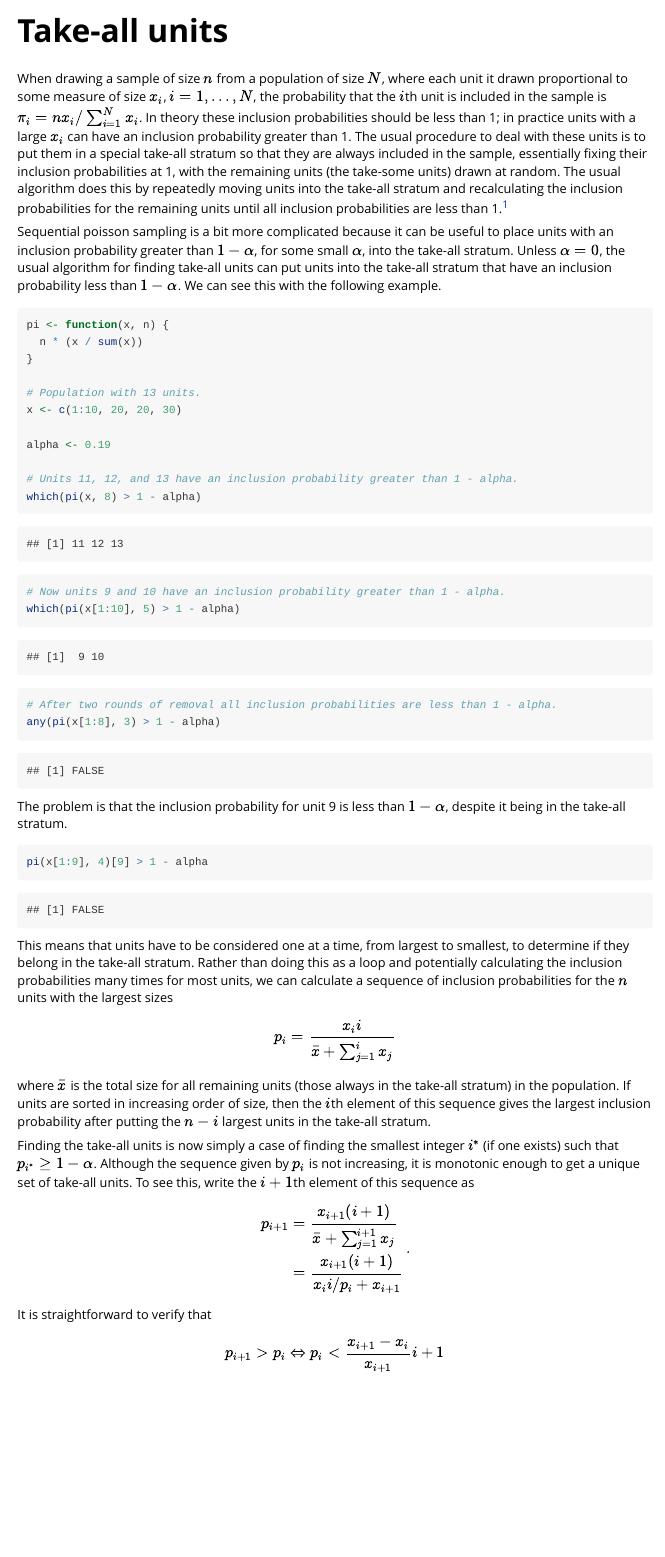
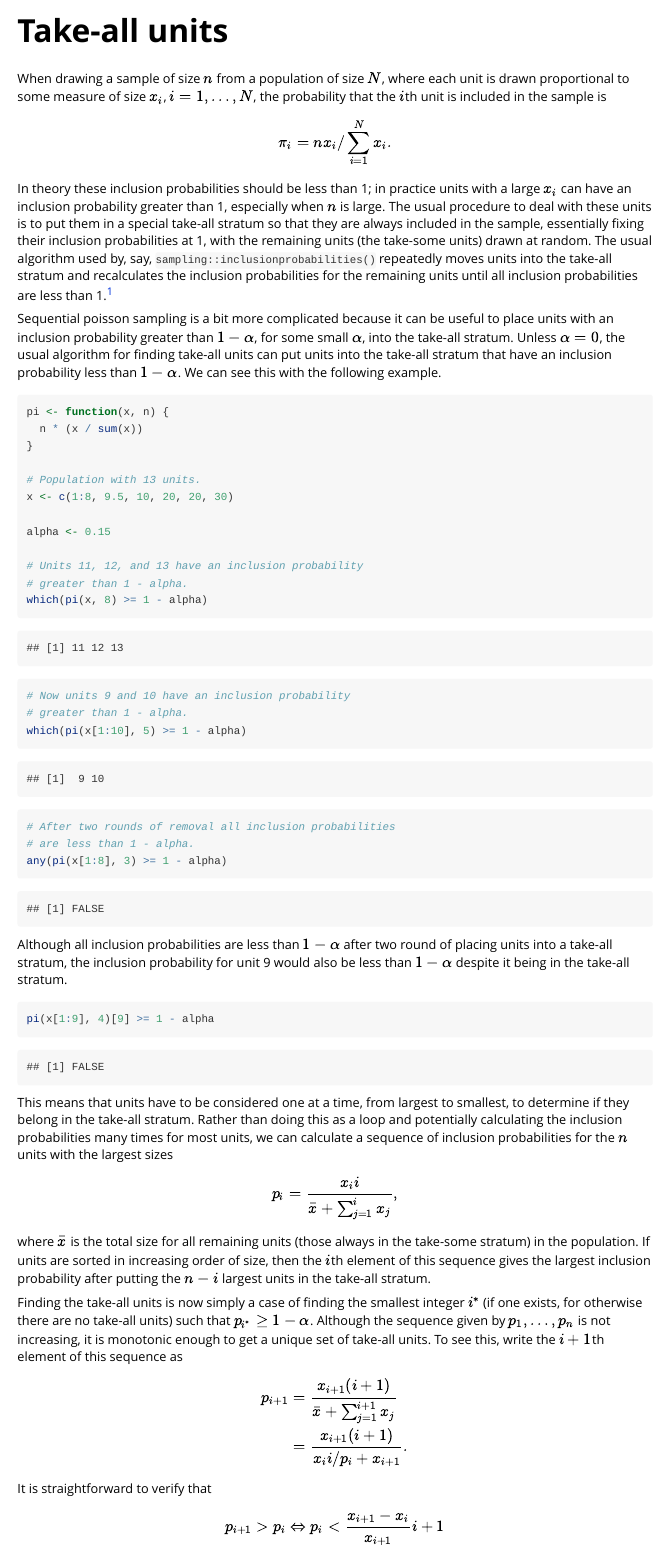
Before and after one commit to marberts/sps, an R Markdown document (vignettes/take-all.Rmd): the page in a window 1100 px wide, from its top. Rendered offline with R 4.5, knitr and Pandoc, with nearby package versions.

Commit message:
Fixed some errors in new vignette

````diff
--- a/vignettes/take-all.Rmd
+++ b/vignettes/take-all.Rmd
@@ -8,16 +8,23 @@ vignette: >
 ---
 
 When drawing a sample of size $n$ from a population of size $N$,
-where each unit it drawn proportional to some measure of size $x_{i}$, $i=1,\ldots,N$,
+where each unit is drawn proportional to some measure of size $x_{i}$, $i=1,\ldots,N$,
 the probability that the $i$th unit is included in the sample is
-$\pi_{i} = n x_{i} / \sum_{i=1}^{N} x_{i}$. In theory these inclusion probabilities should
+
+$$
+\pi_{i} = n x_{i} / \sum_{i=1}^{N} x_{i}.
+$$
+
+In theory these inclusion probabilities should
 be less than 1; in practice units with a large $x_{i}$ can have an inclusion
-probability greater than 1. The usual procedure to deal with these units is to
+probability greater than 1, especially when $n$ is large. The usual procedure to
+deal with these units is to
 put them in a special take-all stratum so that they are always included in the
 sample, essentially fixing their inclusion probabilities at 1, with the
 remaining units (the take-some units) drawn at random. The
-usual algorithm does this by repeatedly moving units into the take-all stratum
-and recalculating the inclusion probabilities for the remaining units
+usual algorithm used by, say, `sampling::inclusionprobabilities()`
+repeatedly moves units into the take-all stratum
+and recalculates the inclusion probabilities for the remaining units
 until all inclusion probabilities are less than 1.^[To see why this needs
 to be done repeatedly, consider a population with three units with sizes 1, 2, and 3
 and find which units have an inclusion probability greater than 1 when the sample
@@ -36,25 +43,29 @@ pi <- function(x, n) {
 }
 
 # Population with 13 units.
-x <- c(1:10, 20, 20, 30)
+x <- c(1:8, 9.5, 10, 20, 20, 30)
 
-alpha <- 0.19
+alpha <- 0.15
 
-# Units 11, 12, and 13 have an inclusion probability greater than 1 - alpha.
-which(pi(x, 8) > 1 - alpha)
+# Units 11, 12, and 13 have an inclusion probability
+# greater than 1 - alpha.
+which(pi(x, 8) >= 1 - alpha)
 
-# Now units 9 and 10 have an inclusion probability greater than 1 - alpha.
-which(pi(x[1:10], 5) > 1 - alpha)
+# Now units 9 and 10 have an inclusion probability
+# greater than 1 - alpha.
+which(pi(x[1:10], 5) >= 1 - alpha)
 
-# After two rounds of removal all inclusion probabilities are less than 1 - alpha.
-any(pi(x[1:8], 3) > 1 - alpha)
+# After two rounds of removal all inclusion probabilities
+# are less than 1 - alpha.
+any(pi(x[1:8], 3) >= 1 - alpha)
 ```
 
-The problem is that the inclusion probability for unit 9 is less than $1 - \alpha$,
-despite it being in the take-all stratum.
+Although all inclusion probabilities are less than $1 - \alpha$ after two round
+of placing units into a take-all stratum, the inclusion
+probability for unit 9 would also be less than $1 - \alpha$ despite it being in the take-all stratum.
 
 ```{r}
-pi(x[1:9], 4)[9] > 1 - alpha
+pi(x[1:9], 4)[9] >= 1 - alpha
 ```
 
 This means that units have to be considered one at a time, from largest to smallest,
@@ -64,5 +75,5 @@ most units, we can calculate a sequence of inclusion probabilities for the $n$
 units with the largest sizes
 
 $$
-p_{i} = \frac{x_i i}{\bar{x} + \sum_{j=1}^{i} x_j}
+p_{i} = \frac{x_i i}{\bar{x} + \sum_{j=1}^{i} x_j},
 $$
@@ -71,17 +83,18 @@ in the population. If units are sorted in increasing order of size, then
 the $i$th element of this sequence gives the largest inclusion probability after
 putting the $n - i$ largest units in the take-all stratum.
 
-Finding the take-all units is now simply a case of finding the smallest integer $i^{*}$ (if one exists)
-such that $p_{i^{*}} \geq 1 - \alpha$. Although
-the sequence given by $p_{i}$ is not increasing, it is monotonic enough to get
+Finding the take-all units is now simply a case of finding the smallest integer
+$i^{*}$ (if one exists, for otherwise there are no take-all units) such that
+$p_{i^{*}} \geq 1 - \alpha$. Although
+the sequence given by $p_{1}, \ldots, p_{n}$ is not increasing, it is monotonic enough to get
 a unique set of take-all units. To see this, write the $i+1$th element of this
 sequence as
 
 $$
 \begin{align*}
 p_{i+1} &= \frac{x_{i+1} (i + 1)}{\bar{x} + \sum_{j=1}^{i+1} x_j} \\
-&= \frac{x_{i+1} (i + 1)}{x_{i} i / p_{i} + x_{i+1}}
-\end{align*}.
+&= \frac{x_{i+1} (i + 1)}{x_{i} i / p_{i} + x_{i+1}}.
+\end{align*}
 $$
 
 It is straightforward to verify that
````
Also changed, not shown: R/inclusion_prob.R (+2 -1 lines), vignettes/take-all.Rmd (12 more changed lines), 2 other files.
